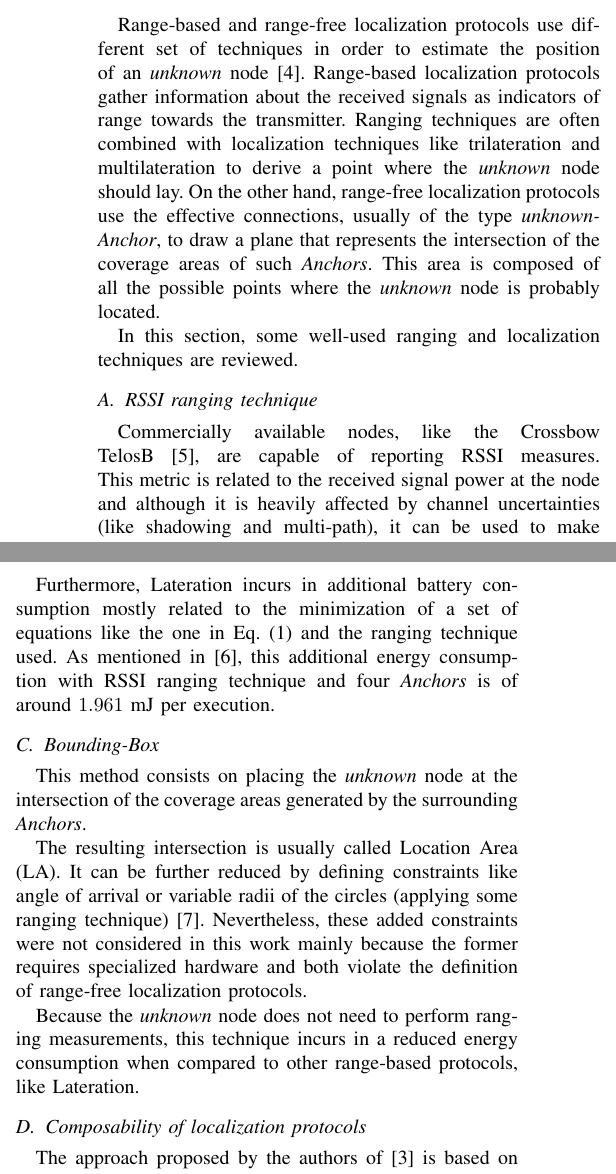
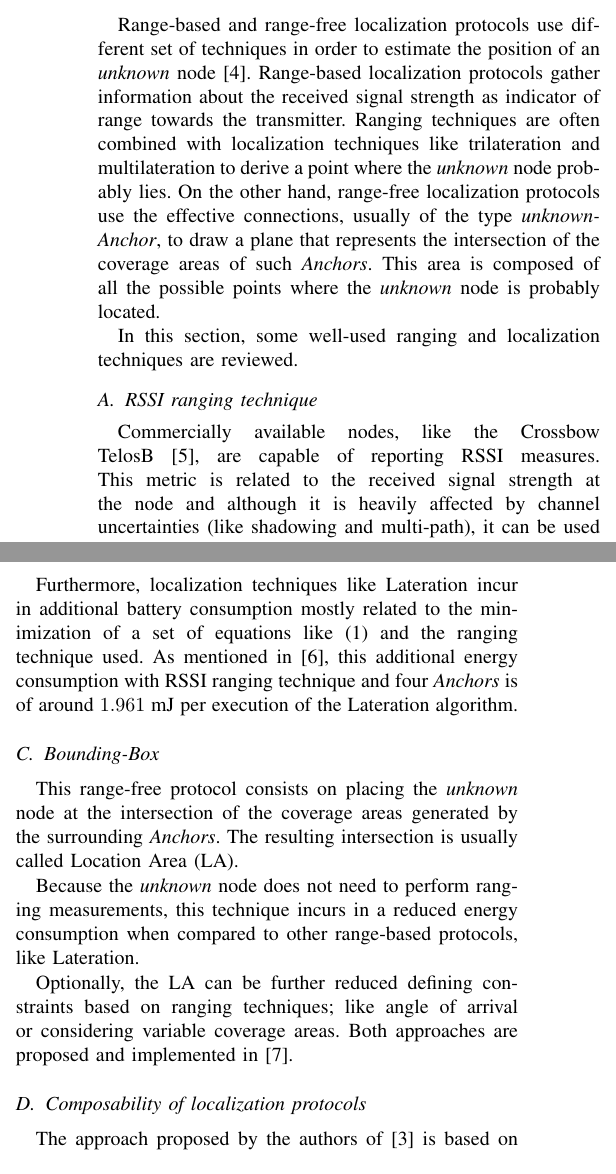
Before and after one commit to SanabriaRusso/localizationProcedure, a LaTeX paper (localization_procedure.tex, which reads section2/literature.tex): two parts of the columns of page 2 of 7, joined at a grey line, cut so that both start at the same text. Compiled offline with pdfLaTeX.

Commit message:
Rearrange and spelling

```diff
--- a/section2/literature.tex
+++ b/section2/literature.tex
@@ -1,15 +1,9 @@
-Range-based and range-free localization protocols use different set of techniques in order to estimate the position of an \emph{unknown} node~\cite{rang:loc:techniques}. Range-based localization protocols gather information about the received signals as indicators of range towards the transmitter. Ranging techniques are often combined with localization techniques like trilateration and multilateration to derive a point where the \emph{unknown} node should lay. On the other hand, range-free localization protocols use the effective connections, usually of the type \emph{unknown-Anchor}, to draw a plane that represents the intersection of the coverage areas of such \emph{Anchors}. This area is composed of all the possible points where the \emph{unknown} node is probably located.
+Range-based and range-free localization protocols use different set of techniques in order to estimate the position of an \emph{unknown} node~\cite{rang:loc:techniques}. Range-based localization protocols gather information about the received signal strength as indicator of range towards the transmitter. Ranging techniques are often combined with localization techniques like trilateration and multilateration to derive a point where the \emph{unknown} node probably lies. On the other hand, range-free localization protocols use the effective connections, usually of the type \emph{unknown-Anchor}, to draw a plane that represents the intersection of the coverage areas of such \emph{Anchors}. This area is composed of all the possible points where the \emph{unknown} node is probably located.
 
 In this section, some well-used ranging and localization techniques are reviewed.
 
 \subsection{RSSI ranging technique} \label{rssi}
-Commercially available nodes, like the Crossbow TelosB~\cite{telosB}, are capable of reporting RSSI measures. This metric is related to the received signal power at the node and although it is heavily affected by channel uncertainties (like shadowing and multi-path), it can be used to make rough range estimations~\cite{rang:loc:techniques}.
-
-% \begin{equation} \label{eq:rssi}
-%  P^{ij}_{\rm{r_{x}}}(t) = P^{i}_{\rm{t_{x}}} - 10vlog(d_{ij}) + X_{ij}(t)
-% \end{equation}
-%
-% In (\ref{eq:rssi}), $P^{ij}_{\rm{r_{x}}}(t)$ represents the received power at node $j$, transmitted at power $P^{i}_{\rm{t_{x}}}$ by node $i$. Inside the logarithm, $d_{ij}$ is the distance from the transmitter $i$ to the receiver $j$, $v$ act as the attenuation constant and $X_{ij}$ is the uncertainty factor due to shadowing or multi-path. If $P^{i}_{\rm{t_{x}}}$ is known, with $P^{ij}_{\rm{r_{x}}}(t)$ one can make an estimation of the distance to the transmitter, which can be very accurate in simulations scenarios with a free space propagation model ($v=0,\  X_{ij}(t)=0$).
+Commercially available nodes, like the Crossbow TelosB~\cite{telosB}, are capable of reporting RSSI measures. This metric is related to the received signal strength at the node and although it is heavily affected by channel uncertainties (like shadowing and multi-path), it can be used to make rough range estimations~\cite{rang:loc:techniques}.
 
 Ranging techniques incur in additional battery consumption since multiple Beacon readings should be performed in order to reduce ranging errors; which requires an increased channel listening time.
 
@@ -28,27 +22,14 @@ These localization techniques rely on exact distance measurements and the result
 
-Furthermore, Lateration incurs in additional battery consumption mostly related to the minimization of a set of equations like the one in Eq.~(\ref{eq:lateration}) and the ranging technique used. As mentioned in~\cite{laterationSpecs}, this additional energy consumption with RSSI ranging technique and four \emph{Anchors} is of around~$1.961$~mJ per execution.
+Furthermore, localization techniques like Lateration incur in additional battery consumption mostly related to the minimization of a set of equations like~(\ref{eq:lateration}) and the ranging technique used. As mentioned in~\cite{laterationSpecs}, this additional energy consumption with RSSI ranging technique and four \emph{Anchors} is of around~$1.961$~mJ per execution of the Lateration algorithm.
 
 \subsection{Bounding-Box}
-This method consists on placing the \emph{unknown} node at the intersection of the coverage areas generated by the surrounding \emph{Anchors}.
+This range-free protocol consists on placing the \emph{unknown} node at the intersection of the coverage areas generated by the surrounding \emph{Anchors}. The resulting intersection is usually called Location Area (LA).
 
-% (see Figure \ref{fig:bounding-box}).
-%
-% \begin{figure}[htbp]
-%   \centering
-%   \includegraphics[width=6cm]{section2/figures/bounding_box.eps}
-%   \caption{Bounding-Box example
-%     \label{fig:bounding-box}}
-% \end{figure}
-
-% \begin{equation} \label{eq:bounding-box}
-%  [\max(x_{i}-d_{ij}),\max{y_{i}-d_{ij}}]\times[\min(x_{i}-d_{ij}),\min(y_{i}-d_{ij})]\  ;i=1,...,n
-% \end{equation}
-
-% The shaded zone in Figure~\ref{fig:bounding-box} is called Location Area (LA) and
-
-The resulting intersection is usually called Location Area (LA). It can be further reduced by defining constraints like angle of arrival or variable radii of the circles (applying some ranging technique)~\cite{convexEstimation}. Nevertheless, these added constraints were not considered in this work mainly because the former requires specialized hardware and both violate the definition of range-free localization protocols.
+%Nevertheless, these added constraints were not considered in this work mainly because the former requires specialized hardware and both violate the definition of range-free localization protocols.
 
 Because the \emph{unknown} node does not need to perform ranging measurements, this technique incurs in a reduced energy consumption when compared to other range-based protocols, like Lateration.
+
+Optionally, the LA can be further reduced defining constraints based on ranging techniques; like angle of arrival or considering variable coverage areas. Both approaches are proposed and implemented in~\cite{convexEstimation}.
 
 \subsection{Composability of localization protocols}
 The approach proposed by the authors of~\cite{composability} is based on the observation than current protocols either make simplifying assumptions (Line of Sight (LoS) scenarios, exact measurements, high \emph{Anchor} density, known distribution of the nodes) or require sophisticated hardware (like in the case of Angle of Arrival (AoA) or the tight synchronization needed in Time of Arrival (ToA) Ranging Techniques~\cite{AkyildizWSNs}). They also argue that localization protocols that do not make these assumptions provide greatly inaccurate results.
```
Also changed, not shown: section2/literature.tex (8 more changed lines).
